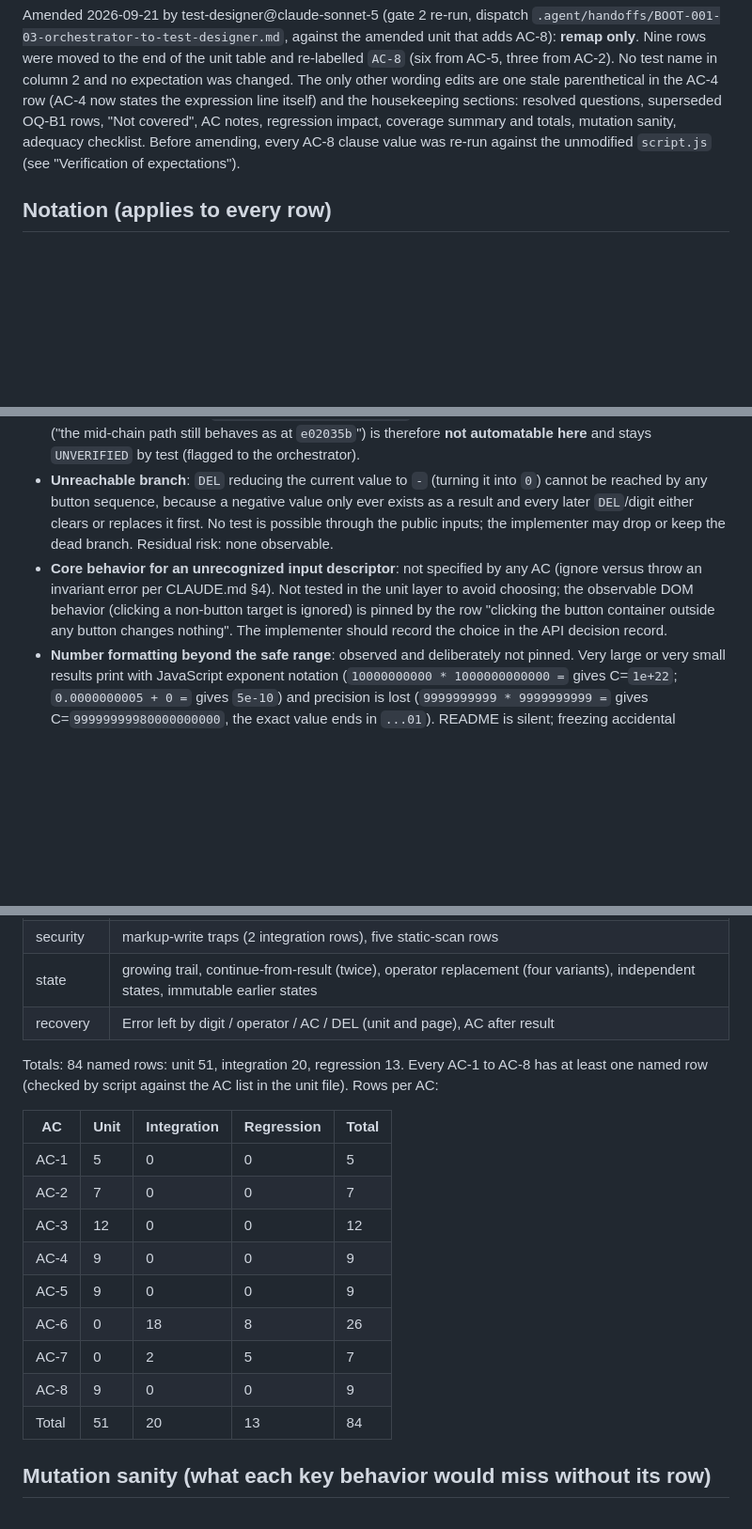
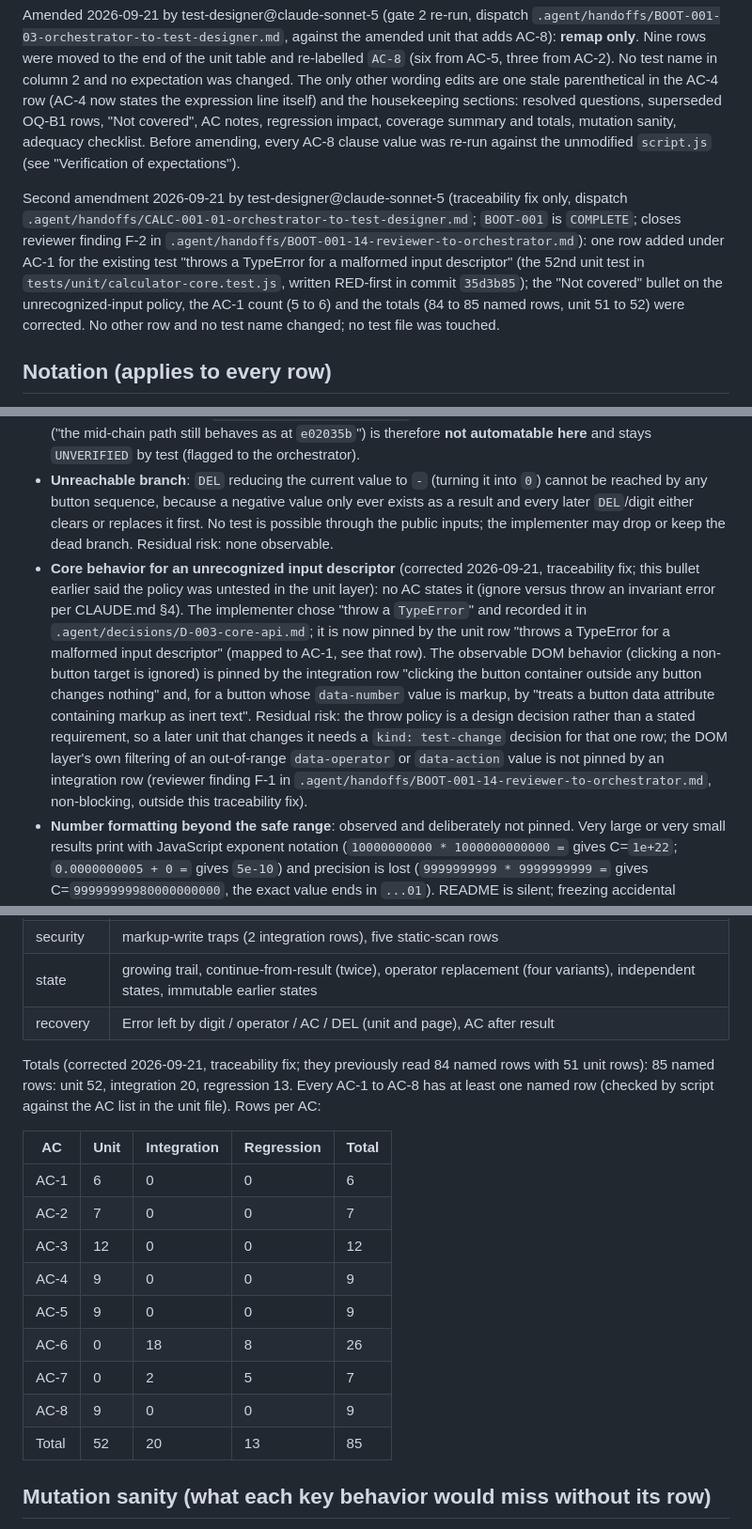
Before and after one commit to polleybhunia-arch/Calculator, a Markdown page: .agent/units/BOOT-001.matrix.md, 3 parts joined by grey strips. Shown at 94% size. GitHub-like rendering; blank space fills up the shorter version.

Commit message:
BOOT-001: add matrix row for the malformed-descriptor test
Traceability fix only, made by the test-designer during CALC-001 gate 2: the
suite has 52 unit tests and the matrix now lists the 52nd, with counts and the
stale Not covered note corrected. No test name or expectation changed.

Co-Authored-By: Claude Sonnet 5 <noreply@anthropic.com>

```diff
--- a/.agent/units/BOOT-001.matrix.md
+++ b/.agent/units/BOOT-001.matrix.md
@@ -5,6 +5,8 @@ Every AC in the unit file must appear at least once. **Column 2 is a quoted test
 Designed by: test-designer@claude-sonnet-5 · 2026-09-21 · against baseline `e02035b` (`script.js`, `index.html`, `style.css`, `README.md` unchanged since baseline, verified with `git diff --stat e02035b`).
 
 Amended 2026-09-21 by test-designer@claude-sonnet-5 (gate 2 re-run, dispatch `.agent/handoffs/BOOT-001-03-orchestrator-to-test-designer.md`, against the amended unit that adds AC-8): **remap only**. Nine rows were moved to the end of the unit table and re-labelled `AC-8` (six from AC-5, three from AC-2). No test name in column 2 and no expectation was changed. The only other wording edits are one stale parenthetical in the AC-4 row (AC-4 now states the expression line itself) and the housekeeping sections: resolved questions, superseded OQ-B1 rows, "Not covered", AC notes, regression impact, coverage summary and totals, mutation sanity, adequacy checklist. Before amending, every AC-8 clause value was re-run against the unmodified `script.js` (see "Verification of expectations").
+
+Second amendment 2026-09-21 by test-designer@claude-sonnet-5 (traceability fix only, dispatch `.agent/handoffs/CALC-001-01-orchestrator-to-test-designer.md`; `BOOT-001` is `COMPLETE`; closes reviewer finding F-2 in `.agent/handoffs/BOOT-001-14-reviewer-to-orchestrator.md`): one row added under AC-1 for the existing test "throws a TypeError for a malformed input descriptor" (the 52nd unit test in `tests/unit/calculator-core.test.js`, written RED-first in commit `35d3b85`); the "Not covered" bullet on the unrecognized-input policy, the AC-1 count (5 to 6) and the totals (84 to 85 named rows, unit 51 to 52) were corrected. No other row and no test name changed; no test file was touched.
 
 ## Notation (applies to every row)
 
@@ -183,7 +186,7 @@ All three questions raised at the first gate 2 pass were answered by the user on
 
 - **Mid-chain divide-by-zero** (`5 / 0 +` and its follow-ups): excluded by decision (OQ-B1 resolved: separate fix unit `CALC-001`; neither pinned nor fixed here). No required row asserts any expectation for it, and no sequence in this matrix applies an operator after a zero divisor: every zero-divisor sequence ends in `=` (checked by a scan of the input column). Residual risk (RK-1): the extraction could change that path and nothing in the suites of this unit would notice; drift is detectable only by the RED run of `CALC-001` or by a manual probe comparing `git show e02035b:script.js` with the extracted code. The DoD line of the unit ("the mid-chain path still behaves as at `e02035b`") is therefore **not automatable here** and stays `UNVERIFIED` by test (flagged to the orchestrator).
 - **Unreachable branch**: `DEL` reducing the current value to `-` (turning it into `0`) cannot be reached by any button sequence, because a negative value only ever exists as a result and every later `DEL`/digit either clears or replaces it first. No test is possible through the public inputs; the implementer may drop or keep the dead branch. Residual risk: none observable.
-- **Core behavior for an unrecognized input descriptor**: not specified by any AC (ignore versus throw an invariant error per CLAUDE.md §4). Not tested in the unit layer to avoid choosing; the observable DOM behavior (clicking a non-button target is ignored) is pinned by the row "clicking the button container outside any button changes nothing". The implementer should record the choice in the API decision record.
+- **Core behavior for an unrecognized input descriptor** (corrected 2026-09-21, traceability fix; this bullet earlier said the policy was untested in the unit layer): no AC states it (ignore versus throw an invariant error per CLAUDE.md §4). The implementer chose "throw a `TypeError`" and recorded it in `.agent/decisions/D-003-core-api.md`; it is now pinned by the unit row "throws a TypeError for a malformed input descriptor" (mapped to AC-1, see that row). The observable DOM behavior (clicking a non-button target is ignored) is pinned by the integration row "clicking the button container outside any button changes nothing" and, for a button whose `data-number` value is markup, by "treats a button data attribute containing markup as inert text". Residual risk: the throw policy is a design decision rather than a stated requirement, so a later unit that changes it needs a `kind: test-change` decision for that one row; the DOM layer's own filtering of an out-of-range `data-operator` or `data-action` value is not pinned by an integration row (reviewer finding F-1 in `.agent/handoffs/BOOT-001-14-reviewer-to-orchestrator.md`, non-blocking, outside this traceability fix).
 - **Number formatting beyond the safe range**: observed and deliberately not pinned. Very large or very small results print with JavaScript exponent notation (`10000000000 * 1000000000000 =` gives C=`1e+22`; `0.0000000005 + 0 =` gives `5e-10`) and precision is lost (`9999999999 * 9999999999 =` gives C=`99999999980000000000`, the exact value ends in `...01`). README is silent; freezing accidental formatting would only force test-change decisions later. Residual risk: the rounding expression could change for extreme values; the ten-decimal, tiny-value and large-integer rows cover the realistic range.
 - **Smaller/dimmed styling of the expression line, dark theme, responsive layout**: CSS-only, no real browser (D-001). `UNVERIFIED`; manual checklist stays with the user (RK-3).
 - **Real `file://` loading**: proven only by proxy (rows "runs every script tag of index.html in document order without module syntax", "loads calculator-core.js before script.js in index.html", the `type="module"` scan). A manual open-the-file check remains `UNVERIFIED` (RK-3, RK-4).
@@ -233,11 +236,11 @@ New remarks (no matrix change needed, none blocks READY):
 | state | growing trail, continue-from-result (twice), operator replacement (four variants), independent states, immutable earlier states |
 | recovery | Error left by digit / operator / AC / DEL (unit and page), AC after result |
 
-Totals: 84 named rows: unit 51, integration 20, regression 13. Every AC-1 to AC-8 has at least one named row (checked by script against the AC list in the unit file). Rows per AC:
+Totals (corrected 2026-09-21, traceability fix; they previously read 84 named rows with 51 unit rows): 85 named rows: unit 52, integration 20, regression 13. Every AC-1 to AC-8 has at least one named row (checked by script against the AC list in the unit file). Rows per AC:
 
 | AC | Unit | Integration | Regression | Total |
 |---|---|---|---|---|
-| AC-1 | 5 | 0 | 0 | 5 |
+| AC-1 | 6 | 0 | 0 | 6 |
 | AC-2 | 7 | 0 | 0 | 7 |
 | AC-3 | 12 | 0 | 0 | 12 |
 | AC-4 | 9 | 0 | 0 | 9 |
@@ -245,7 +248,7 @@ Totals: 84 named rows: unit 51, integration 20, regression 13. Every AC-1 to AC-
 | AC-6 | 0 | 18 | 8 | 26 |
 | AC-7 | 0 | 2 | 5 | 7 |
 | AC-8 | 9 | 0 | 0 | 9 |
-| Total | 51 | 20 | 13 | 84 |
+| Total | 52 | 20 | 13 | 85 |
 
 ## Mutation sanity (what each key behavior would miss without its row)
 
```
Also changed, not shown: other parts of .agent/units/BOOT-001.matrix.md (+1 -0 lines).
